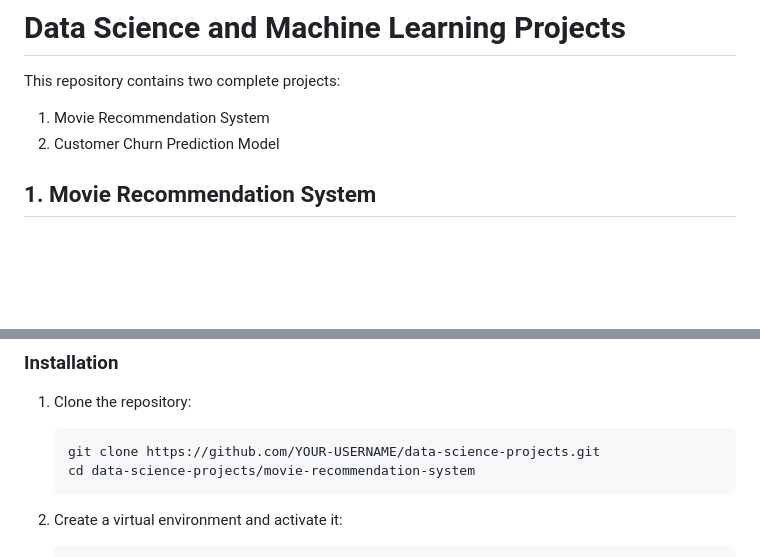
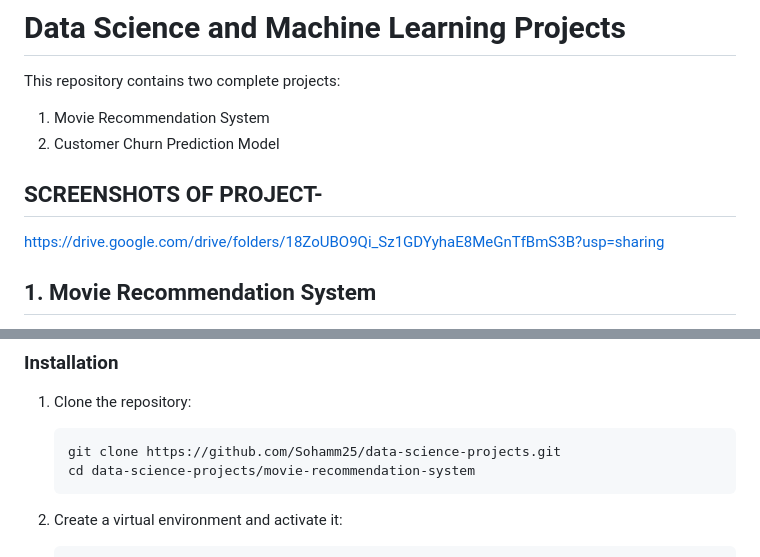
Before and after one commit to Sohamm25/internship--Codec-Technologies, a Markdown page: README.md, 2 parts joined by grey strips. GitHub-like rendering; blank space fills up the shorter version.

````diff
--- a/README.md
+++ b/README.md
@@ -3,6 +3,9 @@
 This repository contains two complete projects:
 1. Movie Recommendation System
 2. Customer Churn Prediction Model
+
+## SCREENSHOTS OF PROJECT-
+https://drive.google.com/drive/folders/18ZoUBO9Qi_Sz1GDYyhaE8MeGnTfBmS3B?usp=sharing
 
 ## 1. Movie Recommendation System
 
@@ -31,7 +34,7 @@ A content-based movie recommendation system that suggests similar movies based o
 
 1. Clone the repository:
    ```
-   git clone https://github.com/YOUR-USERNAME/data-science-projects.git
+   git clone https://github.com/Sohamm25/data-science-projects.git
    cd data-science-projects/movie-recommendation-system
    ```
 
````
